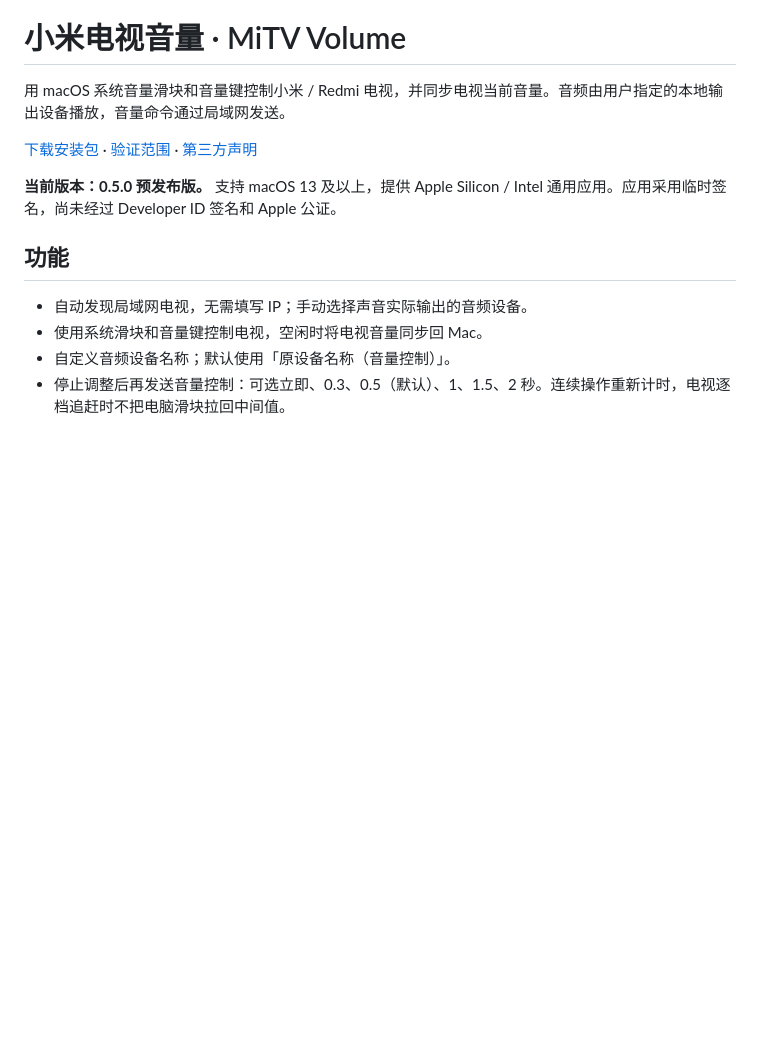
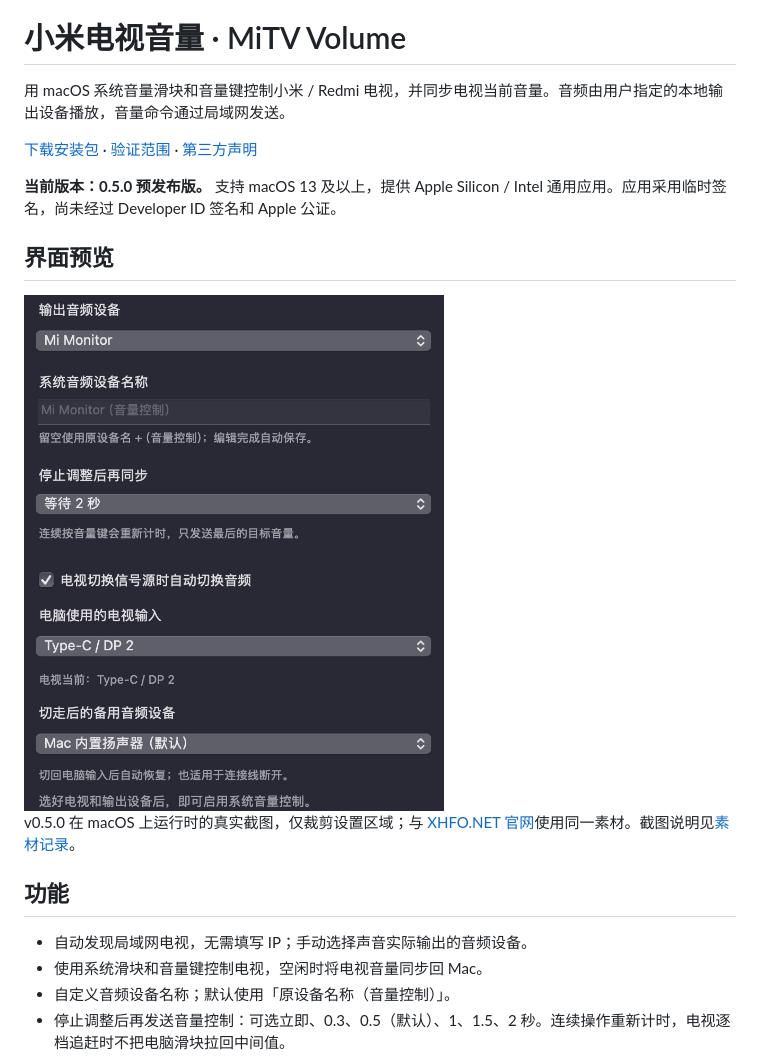
Before and after one commit to XHFO/MiTV-Volume, a Markdown page: README.md, the part around the change. Rendered like a GitHub page; pictures changed too: docs/screenshots/settings-v0.5.0.png (added); blank space fills up the shorter version.

Commit message:
docs: add real macOS settings screenshot for homepage

```diff
--- a/README.md
+++ b/README.md
@@ -5,6 +5,12 @@
 [下载安装包](https://github.com/XHFO/MiTV-Volume/releases) · [验证范围](docs/VALIDATION.md) · [第三方声明](THIRD_PARTY_NOTICES.md)
 
 **当前版本：0.5.0 预发布版。** 支持 macOS 13 及以上，提供 Apple Silicon / Intel 通用应用。应用采用临时签名，尚未经过 Developer ID 签名和 Apple 公证。
+
+## 界面预览
+
+<img src="docs/screenshots/settings-v0.5.0.png" alt="小米电视音量 v0.5.0 的真实设置界面局部，显示音频设备、同步等待和信号源切换设置" width="420">
+
+v0.5.0 在 macOS 上运行时的真实截图，仅裁剪设置区域；与 [XHFO.NET 官网](https://xhfo.net/#mitv-volume)使用同一素材。截图说明见[素材记录](docs/screenshots/README.md)。
 
 ## 功能
 
```
Also changed, not shown: docs/screenshots/README.md (added, +10 -0 lines).
